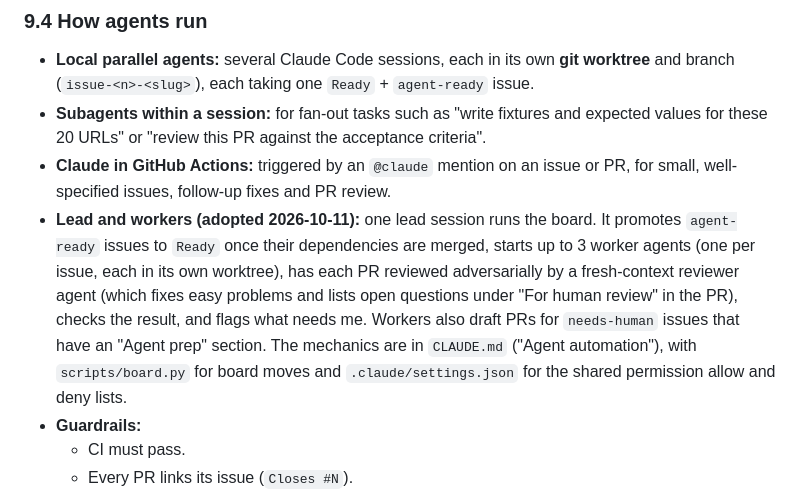
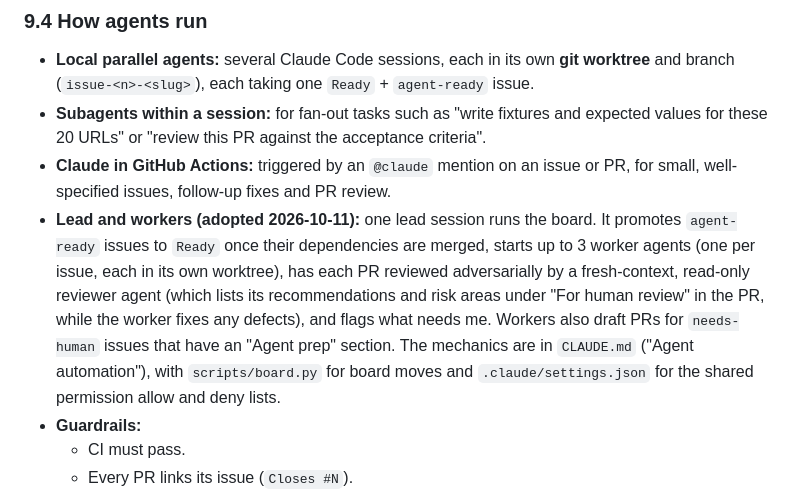
Before and after one commit to 4OH4/news-bot, a Markdown page: PROJECT_PLAN.md, the part around the change. GitHub-like rendering.

```diff
--- a/PROJECT_PLAN.md
+++ b/PROJECT_PLAN.md
@@ -264,7 +264,7 @@ Every `agent-ready` issue must contain:
 - **Local parallel agents:** several Claude Code sessions, each in its own **git worktree** and branch (`issue-<n>-<slug>`), each taking one `Ready` + `agent-ready` issue.
 - **Subagents within a session:** for fan-out tasks such as "write fixtures and expected values for these 20 URLs" or "review this PR against the acceptance criteria".
 - **Claude in GitHub Actions:** triggered by an `@claude` mention on an issue or PR, for small, well-specified issues, follow-up fixes and PR review.
-- **Lead and workers (adopted 2026-10-11):** one lead session runs the board. It promotes `agent-ready` issues to `Ready` once their dependencies are merged, starts up to 3 worker agents (one per issue, each in its own worktree), has each PR reviewed adversarially by a fresh-context reviewer agent (which fixes easy problems and lists open questions under "For human review" in the PR), checks the result, and flags what needs me. Workers also draft PRs for `needs-human` issues that have an "Agent prep" section. The mechanics are in `CLAUDE.md` ("Agent automation"), with `scripts/board.py` for board moves and `.claude/settings.json` for the shared permission allow and deny lists.
+- **Lead and workers (adopted 2026-10-11):** one lead session runs the board. It promotes `agent-ready` issues to `Ready` once their dependencies are merged, starts up to 3 worker agents (one per issue, each in its own worktree), has each PR reviewed adversarially by a fresh-context, read-only reviewer agent (which lists its recommendations and risk areas under "For human review" in the PR, while the worker fixes any defects), and flags what needs me. Workers also draft PRs for `needs-human` issues that have an "Agent prep" section. The mechanics are in `CLAUDE.md` ("Agent automation"), with `scripts/board.py` for board moves and `.claude/settings.json` for the shared permission allow and deny lists.
 - **Guardrails:**
   - CI must pass.
   - Every PR links its issue (`Closes #N`).
```
Also changed, not shown: CLAUDE.md (+7 -6 lines), 1 other file.
